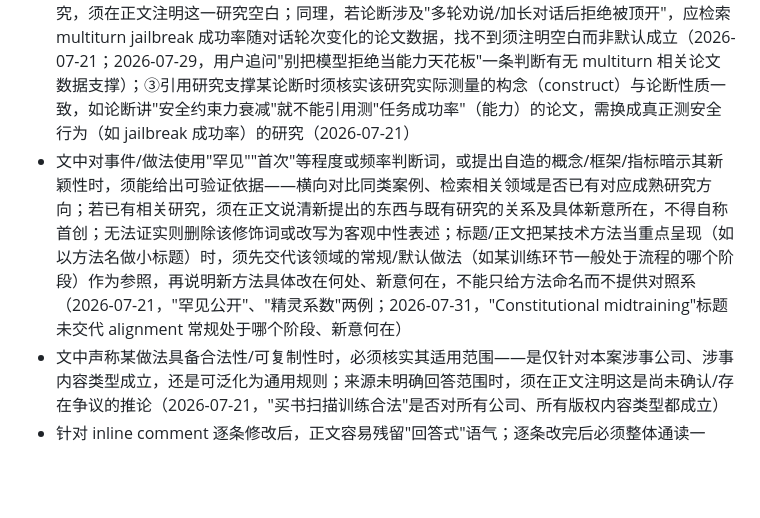
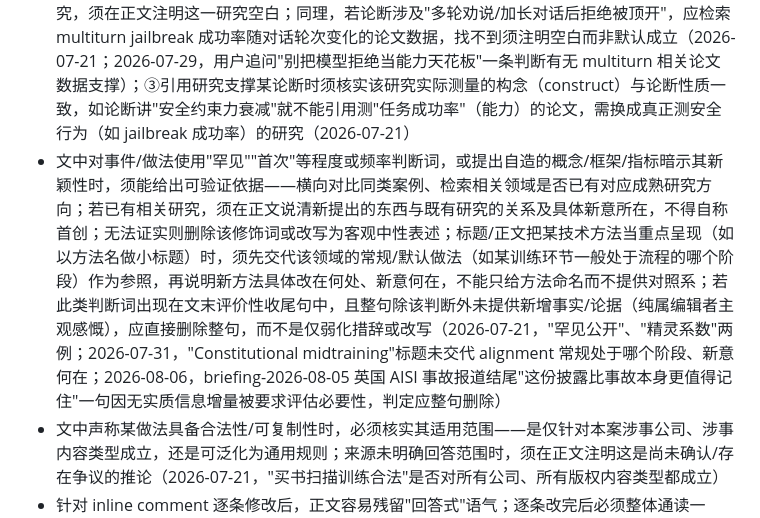
Before and after one commit to mengyahuUSTC-PU/mengyahuUSTC-PU.github.io, a Markdown page: automation/prompts/editorial-lessons.md, the part around the change. GitHub-like rendering; blank space fills up the shorter version.

Commit message:
Update editorial lessons from user feedback
Co-Authored-By: Claude Opus 4.8 <noreply@anthropic.com>

```diff
--- a/automation/prompts/editorial-lessons.md
+++ b/automation/prompts/editorial-lessons.md
@@ -8,7 +8,7 @@
 - **绝不留 TODO/FIXME/待补注释交稿**。能当场验证的当场验证；确实无法验证的，并入「事实核查点」清单并写明验证指向，但清单本身、以及"列在文末核查点里""待核实见文末"等面向审稿流程的元话术不得出现在正文——正文只需第一人称如实说明"这一点我没能验证"，完整核查清单改放 PR 评论/Discord/文末 HTML 注释告知作者。交稿前整体通读一遍，专查未完成项（2026-07-19，用户在 PR #6 抓到遗留 TODO；2026-08-05，claude 分享链接一文中"列在文末核查点里"这类元话术反复出现，用户反馈应放 PR/Discord 而非正文）；同理，正文交代已完成的核查/验证时，不要铺陈"手头本来有没有现成材料、当天临时新建了一个来验证"这类过程曲折，读者不关心验证的来龙去脉，只需简洁第一人称直陈做了什么、发现了什么（如"写这篇文章时我建了一个分享链接，抓取后发现……"）（2026-08-05，claude 分享链接一文"我手头本来没有现成的分享链接，于是当天自己新建了一条来验证"被要求改写为直陈句式）
 - 用户的提问式反馈("这里是不是有问题？""有没有没做完的？")一律当作行动请求处理：查证并修复，而不是回答「是的有」或原样返回
 - 安全相关论断需逐层核实事实基础：①描述 AI 安全「事故/事件」须核实是真实生产事故还是厂商/研究者的红队测试或评估实验，正文注明来源与事件性质，无法确认为真实事故不得称"事故"（2026-07-21）；②提及安全机制/防护效果需核实是否有对应场景的 benchmark 支撑，尤其区分单轮与多轮/长对话场景——现有安全研究多为单轮，机制若声称覆盖多轮却找不到对应研究，须在正文注明这一研究空白；同理，若论断涉及"多轮劝说/加长对话后拒绝被顶开"，应检索 multiturn jailbreak 成功率随对话轮次变化的论文数据，找不到须注明空白而非默认成立（2026-07-21；2026-07-29，用户追问"别把模型拒绝当能力天花板"一条判断有无 multiturn 相关论文数据支撑）；③引用研究支撑某论断时须核实该研究实际测量的构念（construct）与论断性质一致，如论断讲"安全约束力衰减"就不能引用测"任务成功率"（能力）的论文，需换成真正测安全行为（如 jailbreak 成功率）的研究（2026-07-21）
-- 文中对事件/做法使用"罕见""首次"等程度或频率判断词，或提出自造的概念/框架/指标暗示其新颖性时，须能给出可验证依据——横向对比同类案例、检索相关领域是否已有对应成熟研究方向；若已有相关研究，须在正文说清新提出的东西与既有研究的关系及具体新意所在，不得自称首创；无法证实则删除该修饰词或改写为客观中性表述；标题/正文把某技术方法当重点呈现（如以方法名做小标题）时，须先交代该领域的常规/默认做法（如某训练环节一般处于流程的哪个阶段）作为参照，再说明新方法具体改在何处、新意何在，不能只给方法命名而不提供对照系（2026-07-21，"罕见公开"、"精灵系数"两例；2026-07-31，"Constitutional midtraining"标题未交代 alignment 常规处于哪个阶段、新意何在）
+- 文中对事件/做法使用"罕见""首次"等程度或频率判断词，或提出自造的概念/框架/指标暗示其新颖性时，须能给出可验证依据——横向对比同类案例、检索相关领域是否已有对应成熟研究方向；若已有相关研究，须在正文说清新提出的东西与既有研究的关系及具体新意所在，不得自称首创；无法证实则删除该修饰词或改写为客观中性表述；标题/正文把某技术方法当重点呈现（如以方法名做小标题）时，须先交代该领域的常规/默认做法（如某训练环节一般处于流程的哪个阶段）作为参照，再说明新方法具体改在何处、新意何在，不能只给方法命名而不提供对照系；若此类判断词出现在文末评价性收尾句中，且整句除该判断外未提供新增事实/论据（纯属编辑者主观感慨），应直接删除整句，而不是仅弱化措辞或改写（2026-07-21，"罕见公开"、"精灵系数"两例；2026-07-31，"Constitutional midtraining"标题未交代 alignment 常规处于哪个阶段、新意何在；2026-08-06，briefing-2026-08-05 英国 AISI 事故报道结尾"这份披露比事故本身更值得记住"一句因无实质信息增量被要求评估必要性，判定应整句删除）
 - 文中声称某做法具备合法性/可复制性时，必须核实其适用范围——是仅针对本案涉事公司、涉事内容类型成立，还是可泛化为通用规则；来源未明确回答范围时，须在正文注明这是尚未确认/存在争议的推论（2026-07-21，"买书扫描训练合法"是否对所有公司、所有版权内容类型都成立）
 - 针对 inline comment 逐条修改后，正文容易残留"回答式"语气；逐条改完后必须整体通读一遍，把问答腔改写为自然叙事语气，同时检查全文行文顺畅、故事结构完整，不能只满足单条评论的字面要求（2026-07-21；2026-07-26）
 
```
